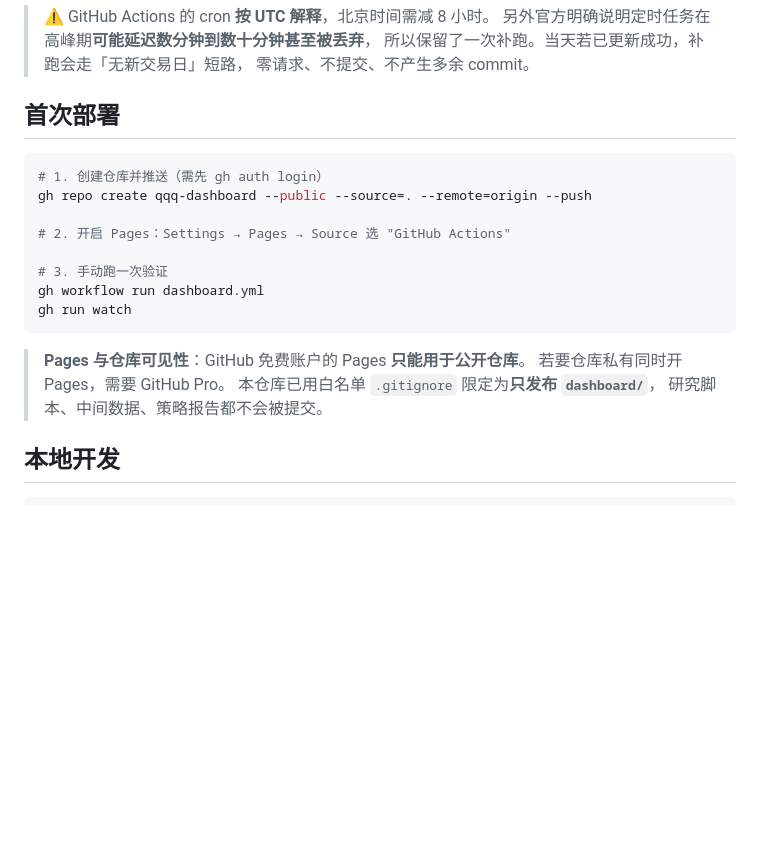
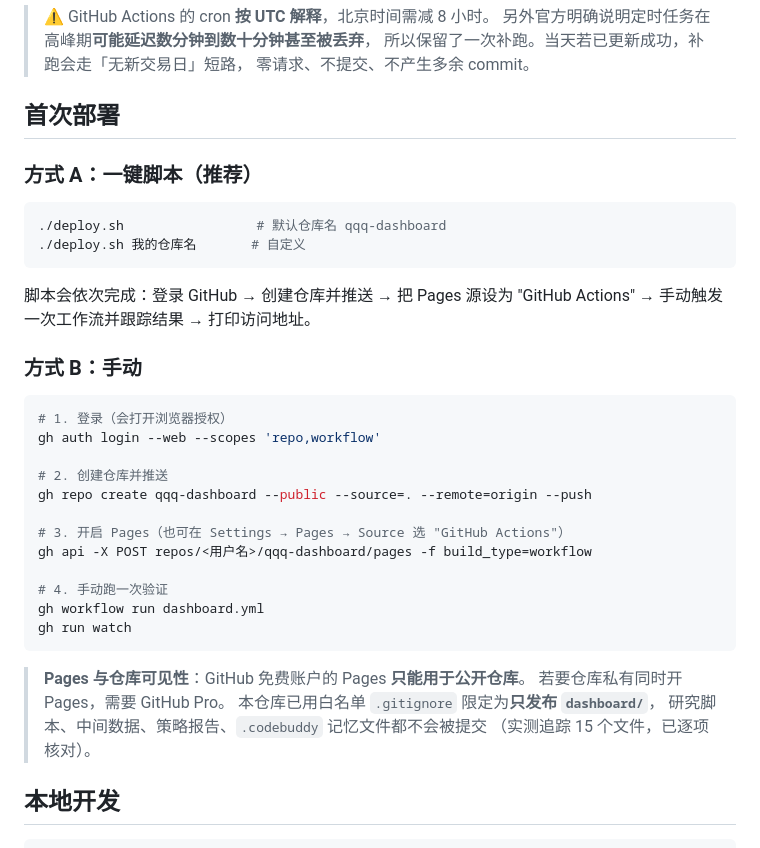
Before and after one commit to muziyongshixin/qqq-dashboard, a Markdown page: README.md, the part around the change. Drawn GitHub-style; blank space fills up the shorter version.

Commit message:
docs: 补充一键部署与手动部署两种方式

````diff
--- a/README.md
+++ b/README.md
@@ -46,13 +46,29 @@
 
 ## 首次部署
 
+### 方式 A：一键脚本（推荐）
+
 ```bash
-# 1. 创建仓库并推送（需先 gh auth login）
+./deploy.sh                 # 默认仓库名 qqq-dashboard
+./deploy.sh 我的仓库名       # 自定义
+```
+
+脚本会依次完成：登录 GitHub → 创建仓库并推送 → 把 Pages 源设为
+"GitHub Actions" → 手动触发一次工作流并跟踪结果 → 打印访问地址。
+
+### 方式 B：手动
+
+```bash
+# 1. 登录（会打开浏览器授权）
+gh auth login --web --scopes 'repo,workflow'
+
+# 2. 创建仓库并推送
 gh repo create qqq-dashboard --public --source=. --remote=origin --push
 
-# 2. 开启 Pages：Settings → Pages → Source 选 "GitHub Actions"
+# 3. 开启 Pages（也可在 Settings → Pages → Source 选 "GitHub Actions"）
+gh api -X POST repos/<用户名>/qqq-dashboard/pages -f build_type=workflow
 
-# 3. 手动跑一次验证
+# 4. 手动跑一次验证
 gh workflow run dashboard.yml
 gh run watch
 ```
@@ -60,7 +76,8 @@ gh run watch
 > **Pages 与仓库可见性**：GitHub 免费账户的 Pages **只能用于公开仓库**。
 > 若要仓库私有同时开 Pages，需要 GitHub Pro。
 > 本仓库已用白名单 `.gitignore` 限定为**只发布 `dashboard/`**，
-> 研究脚本、中间数据、策略报告都不会被提交。
+> 研究脚本、中间数据、策略报告、`.codebuddy` 记忆文件都不会被提交
+> （实测追踪 15 个文件，已逐项核对）。
 
 ## 本地开发
 
````
